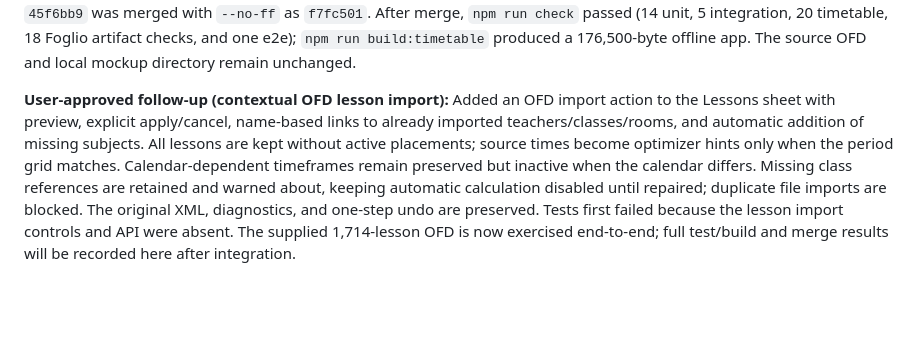
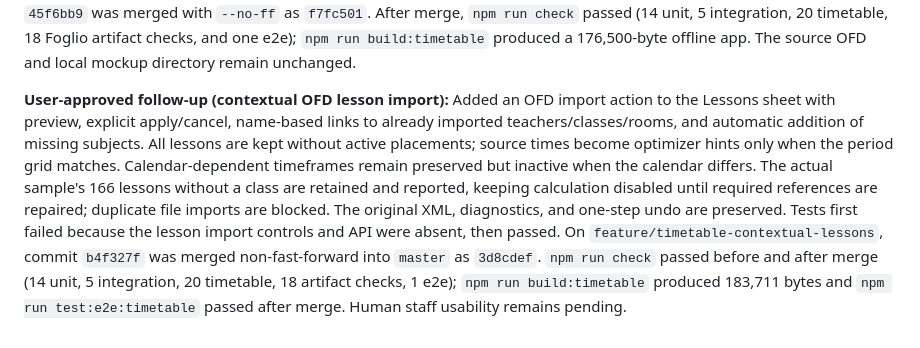
Before and after one commit to gscacco/myspa, a Markdown page: PLAN.md, the part around the change. Rendered like a GitHub page; blank space fills up the shorter version.

Commit message:
Registra integrazione import lezioni OFD

```diff
--- a/PLAN.md
+++ b/PLAN.md
@@ -67,4 +67,4 @@
 
 **User-approved follow-up (free navigation and contextual roster import):** Removed wizard-style progression and its “Continua al calcolo” action; all sidebar destinations are directly reachable, while calculation stays disabled until required rosters, valid lesson references, and lessons exist. OFD/CSV imports are attached to teacher, class, room, and student sheets; they stage and validate only that roster, never replace unrelated project data, and preserve source input in EDN. Students are editable and linked to a class; the observed OFD sample has no student roster, so that limitation is explicit. The secondary Import/Export panel handles full-project EDN only. Tests-first coverage includes navigation/readiness, CSV parsing, import/cancel/merge, source preservation, student references/editing, and real-sample OFD extraction. Commit `45f6bb9` was merged with `--no-ff` as `f7fc501`. After merge, `npm run check` passed (14 unit, 5 integration, 20 timetable, 18 Foglio artifact checks, and one e2e); `npm run build:timetable` produced a 176,500-byte offline app. The source OFD and local mockup directory remain unchanged.
 
-**User-approved follow-up (contextual OFD lesson import):** Added an OFD import action to the Lessons sheet with preview, explicit apply/cancel, name-based links to already imported teachers/classes/rooms, and automatic addition of missing subjects. All lessons are kept without active placements; source times become optimizer hints only when the period grid matches. Calendar-dependent timeframes remain preserved but inactive when the calendar differs. Missing class references are retained and warned about, keeping automatic calculation disabled until repaired; duplicate file imports are blocked. The original XML, diagnostics, and one-step undo are preserved. Tests first failed because the lesson import controls and API were absent. The supplied 1,714-lesson OFD is now exercised end-to-end; full test/build and merge results will be recorded here after integration.
+**User-approved follow-up (contextual OFD lesson import):** Added an OFD import action to the Lessons sheet with preview, explicit apply/cancel, name-based links to already imported teachers/classes/rooms, and automatic addition of missing subjects. All lessons are kept without active placements; source times become optimizer hints only when the period grid matches. Calendar-dependent timeframes remain preserved but inactive when the calendar differs. The actual sample's 166 lessons without a class are retained and reported, keeping calculation disabled until required references are repaired; duplicate file imports are blocked. The original XML, diagnostics, and one-step undo are preserved. Tests first failed because the lesson import controls and API were absent, then passed. On `feature/timetable-contextual-lessons`, commit `b4f327f` was merged non-fast-forward into `master` as `3d8cdef`. `npm run check` passed before and after merge (14 unit, 5 integration, 20 timetable, 18 artifact checks, 1 e2e); `npm run build:timetable` produced 183,711 bytes and `npm run test:e2e:timetable` passed after merge. Human staff usability remains pending.
```
